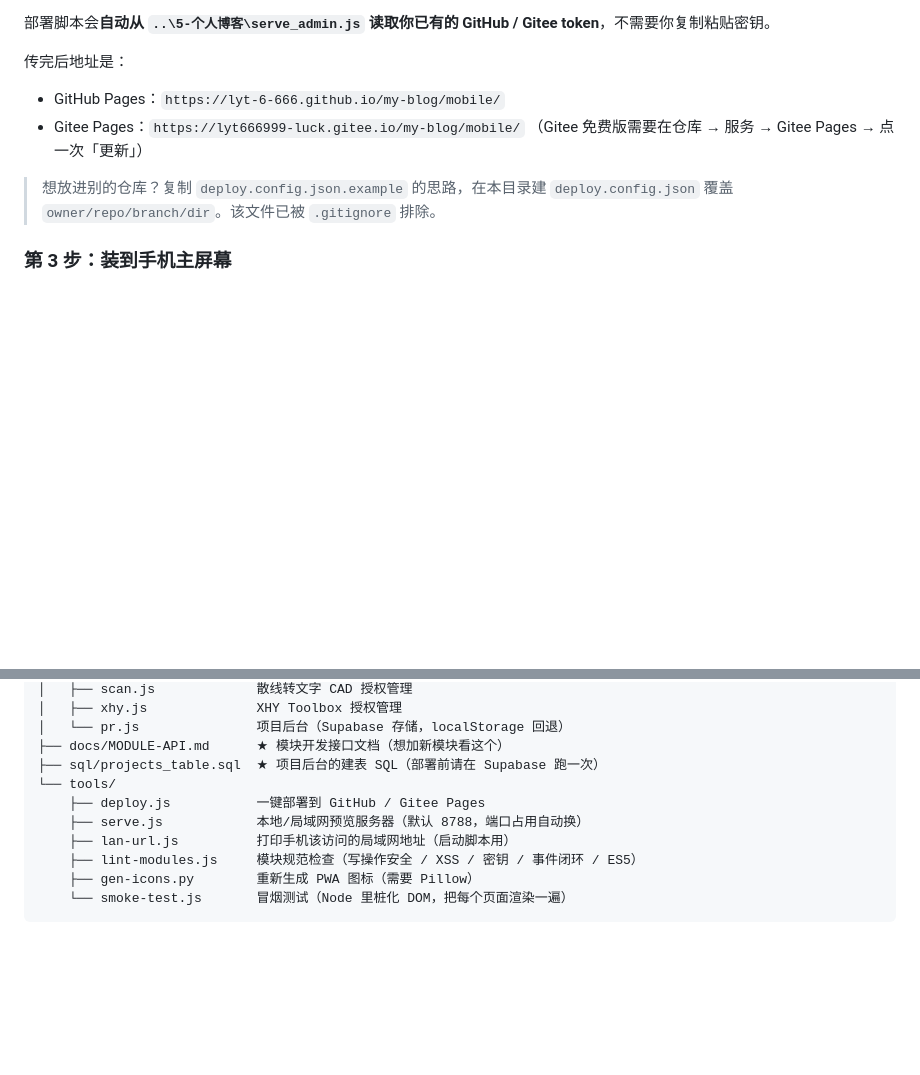
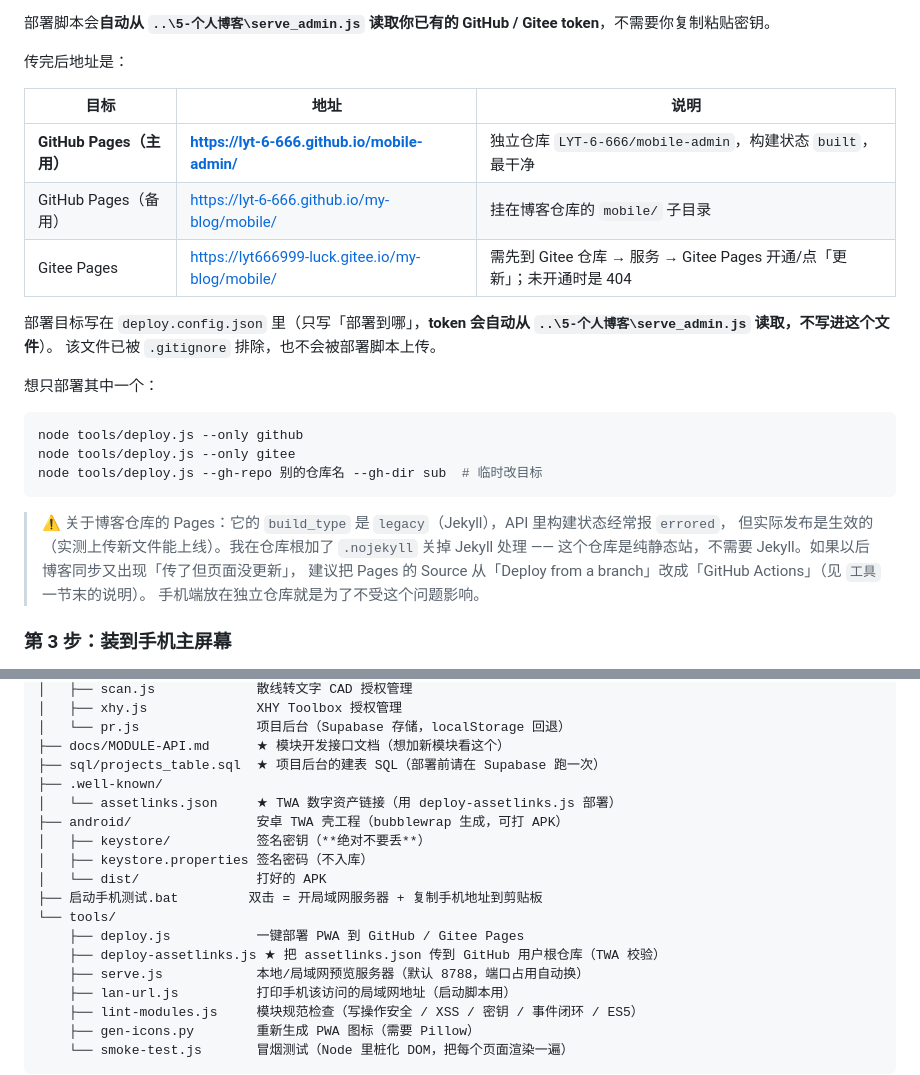
Before and after one commit to ZeroOT-Liu/mobile-admin, a Markdown page: README.md, 2 parts joined by grey strips. GitHub-like rendering; blank space fills up the shorter version.

````diff
--- a/README.md
+++ b/README.md
@@ -54,11 +54,28 @@ node tools/deploy.js --only github
 
 传完后地址是：
 
-- GitHub Pages：`https://lyt-6-666.github.io/my-blog/mobile/`
-- Gitee Pages：`https://lyt666999-luck.gitee.io/my-blog/mobile/`
-  （Gitee 免费版需要在仓库 → 服务 → Gitee Pages → 点一次「更新」）
+| 目标 | 地址 | 说明 |
+|---|---|---|
+| **GitHub Pages（主用）** | **<https://lyt-6-666.github.io/mobile-admin/>** | 独立仓库 `LYT-6-666/mobile-admin`，构建状态 `built`，最干净 |
+| GitHub Pages（备用） | <https://lyt-6-666.github.io/my-blog/mobile/> | 挂在博客仓库的 `mobile/` 子目录 |
+| Gitee Pages | <https://lyt666999-luck.gitee.io/my-blog/mobile/> | 需先到 Gitee 仓库 → 服务 → Gitee Pages 开通/点「更新」；未开通时是 404 |
 
-> 想放进别的仓库？复制 `deploy.config.json.example` 的思路，在本目录建 `deploy.config.json` 覆盖 `owner/repo/branch/dir`。该文件已被 `.gitignore` 排除。
+部署目标写在 `deploy.config.json` 里（只写「部署到哪」，**token 会自动从 `..\5-个人博客\serve_admin.js` 读取，不写进这个文件**）。
+该文件已被 `.gitignore` 排除，也不会被部署脚本上传。
+
+想只部署其中一个：
+
+```bash
+node tools/deploy.js --only github
+node tools/deploy.js --only gitee
+node tools/deploy.js --gh-repo 别的仓库名 --gh-dir sub  # 临时改目标
+```
+
+> ⚠️ 关于博客仓库的 Pages：它的 `build_type` 是 `legacy`（Jekyll），API 里构建状态经常报 `errored`，
+> 但实际发布是生效的（实测上传新文件能上线）。我在仓库根加了 `.nojekyll` 关掉 Jekyll 处理
+> —— 这个仓库是纯静态站，不需要 Jekyll。如果以后博客同步又出现「传了但页面没更新」，
+> 建议把 Pages 的 Source 从「Deploy from a branch」改成「GitHub Actions」（见 `工具` 一节末的说明）。
+> 手机端放在独立仓库就是为了不受这个问题影响。
 
 ### 第 3 步：装到手机主屏幕
 
@@ -133,8 +202,16 @@ node tools/lan-url.js 8788          # 只打印地址（脚本内部用）
 │   └── pr.js               项目后台（Supabase 存储，localStorage 回退）
 ├── docs/MODULE-API.md      ★ 模块开发接口文档（想加新模块看这个）
 ├── sql/projects_table.sql  ★ 项目后台的建表 SQL（部署前请在 Supabase 跑一次）
+├── .well-known/
+│   └── assetlinks.json     ★ TWA 数字资产链接（用 deploy-assetlinks.js 部署）
+├── android/                安卓 TWA 壳工程（bubblewrap 生成，可打 APK）
+│   ├── keystore/           签名密钥（**绝对不要丢**）
+│   ├── keystore.properties 签名密码（不入库）
+│   └── dist/               打好的 APK
+├── 启动手机测试.bat         双击 = 开局域网服务器 + 复制手机地址到剪贴板
 └── tools/
-    ├── deploy.js           一键部署到 GitHub / Gitee Pages
+    ├── deploy.js           一键部署 PWA 到 GitHub / Gitee Pages
+    ├── deploy-assetlinks.js ★ 把 assetlinks.json 传到 GitHub 用户根仓库（TWA 校验）
     ├── serve.js            本地/局域网预览服务器（默认 8788，端口占用自动换）
     ├── lan-url.js          打印手机该访问的局域网地址（启动脚本用）
     ├── lint-modules.js     模块规范检查（写操作安全 / XSS / 密钥 / 事件闭环 / ES5）
````
Also changed, not shown: other parts of README.md (+52 -0 lines).
